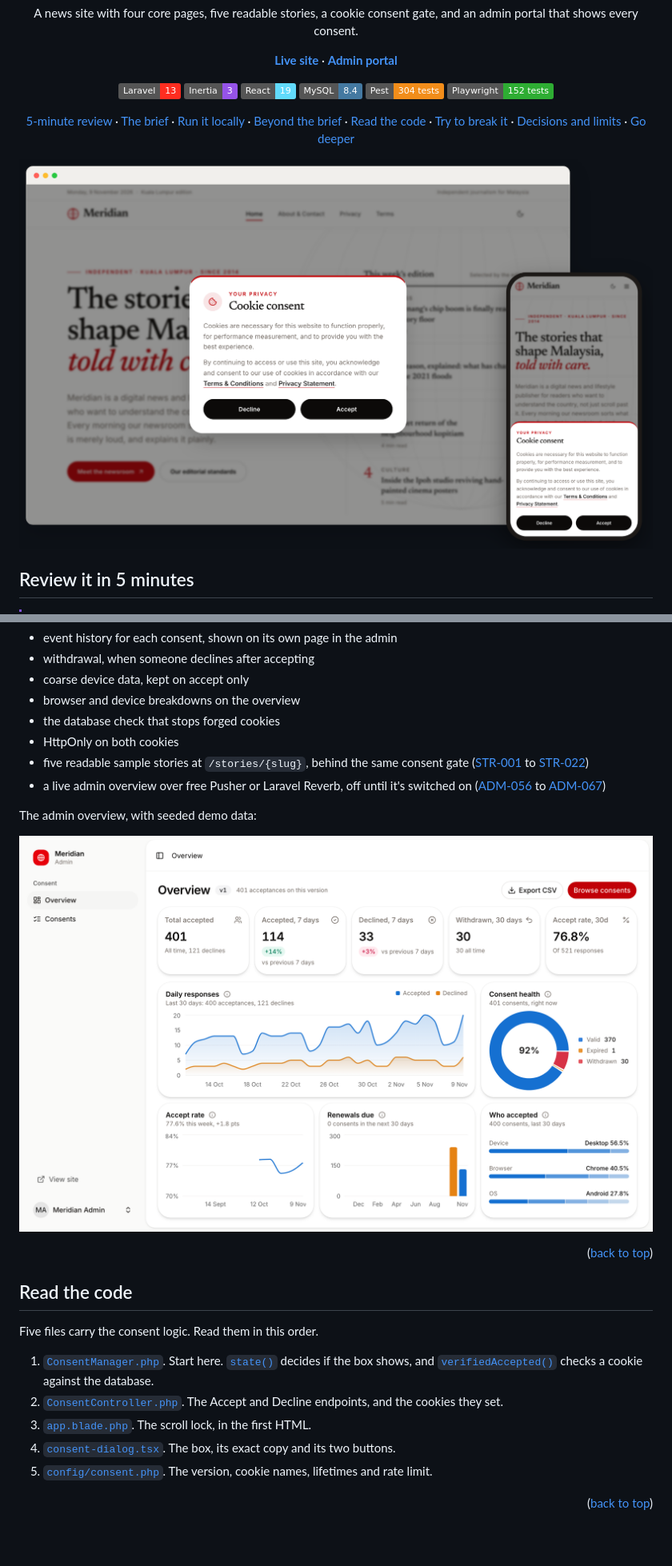
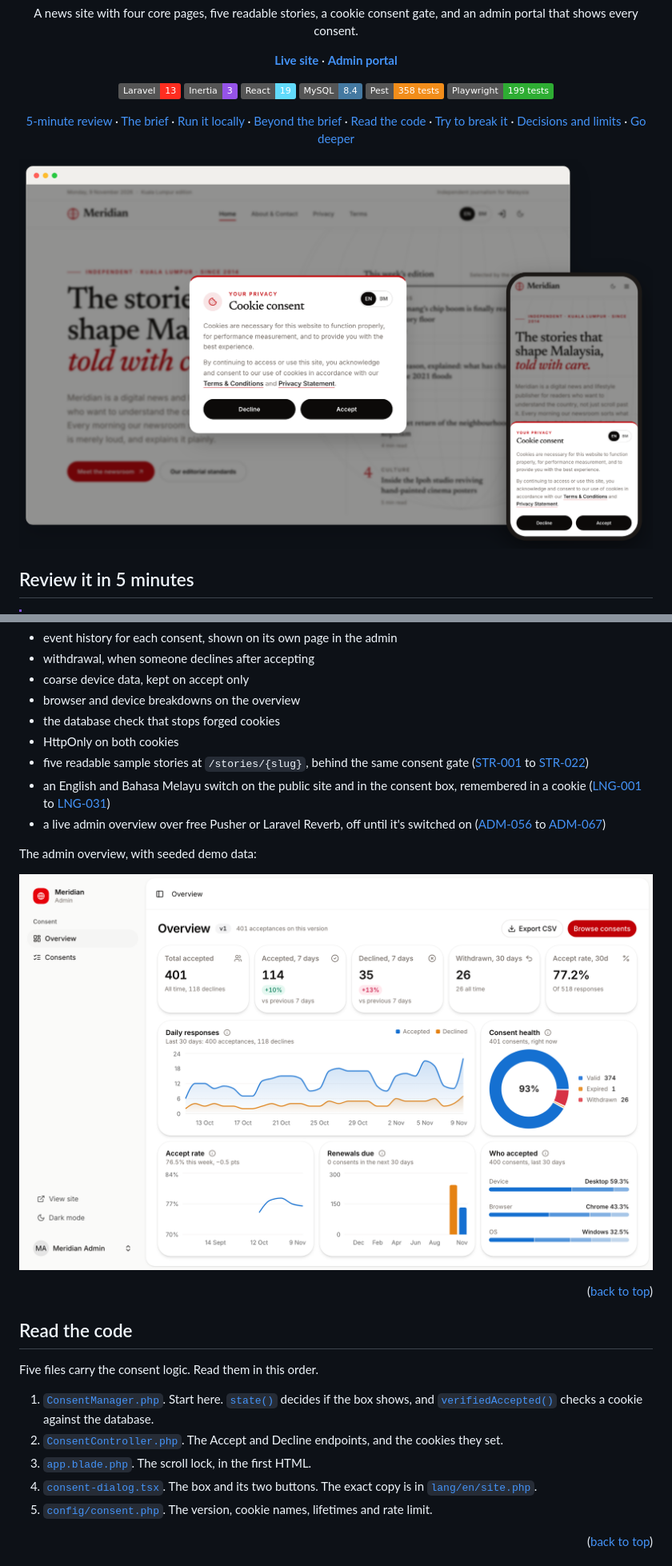
Before and after one commit to imanbinamran/meridian-consent, a Markdown page: README.md, 2 parts joined by grey strips. Shown at 80% size. Rendered like a GitHub page; pictures changed too: docs/readme/admin-overview-light.png, docs/readme/hero-light.png; badges without logos; blank space fills up the shorter version.

Commit message:
Bring the README and its pictures up to date with main
Adds the EN/BM switch, the new test counts and moved line links.
Retakes the hero, admin overview and story GIF on the current site.

```diff
--- a/README.md
+++ b/README.md
@@ -21,8 +21,8 @@
   <img alt="Inertia 3" src="https://img.shields.io/badge/Inertia-3-9553E9?logo=inertia&logoColor=white">
   <img alt="React 19" src="https://img.shields.io/badge/React-19-61DAFB?logo=react&logoColor=black">
   <img alt="MySQL 8.4" src="https://img.shields.io/badge/MySQL-8.4-4479A1?logo=mysql&logoColor=white">
-  <img alt="Pest: 304 tests" src="https://img.shields.io/badge/Pest-304%20tests-F28D1A">
-  <img alt="Playwright: 152 tests" src="https://img.shields.io/badge/Playwright-152%20tests-2EAD33">
+  <img alt="Pest: 358 tests" src="https://img.shields.io/badge/Pest-358%20tests-F28D1A">
+  <img alt="Playwright: 199 tests" src="https://img.shields.io/badge/Playwright-199%20tests-2EAD33">
 </p>
 
 <p align="center">
@@ -127,6 +127,7 @@ You don't need any of this to mark the brief. It's here so you can tell what was
 - the database check that stops forged cookies
 - HttpOnly on both cookies
 - five readable sample stories at `/stories/{slug}`, behind the same consent gate ([STR-001](tests/cases/stories.yaml#L165) to [STR-022](tests/cases/stories.yaml#L683))
+- an English and Bahasa Melayu switch on the public site and in the consent box, remembered in a cookie ([LNG-001](tests/cases/language.yaml#L99) to [LNG-031](tests/cases/language.yaml#L281))
 - a live admin overview over free Pusher or Laravel Reverb, off until it's switched on ([ADM-056](tests/cases/admin.yaml#L1373) to [ADM-067](tests/cases/admin.yaml#L1830))
 
 The admin overview, with seeded demo data:
@@ -148,6 +149,6 @@ Five files carry the consent logic. Read them in this order.
 2. [`ConsentController.php`](app/Http/Controllers/ConsentController.php). The Accept and Decline endpoints, and the cookies they set.
 3. [`app.blade.php`](resources/views/app.blade.php#L45). The scroll lock, in the first HTML.
-4. [`consent-dialog.tsx`](resources/js/components/site/consent/consent-dialog.tsx). The box, its exact copy and its two buttons.
+4. [`consent-dialog.tsx`](resources/js/components/site/consent/consent-dialog.tsx). The box and its two buttons. The exact copy is in [`lang/en/site.php`](lang/en/site.php#L65).
 5. [`config/consent.php`](config/consent.php). The version, cookie names, lifetimes and rate limit.
 
 <p align="right">(<a href="#readme-top">back to top</a>)</p>
```
Also changed, not shown: other parts of README.md (+27 -25 lines), docs/readme/admin-overview-dark.png, docs/readme/hero-dark.png, 1 other file.
